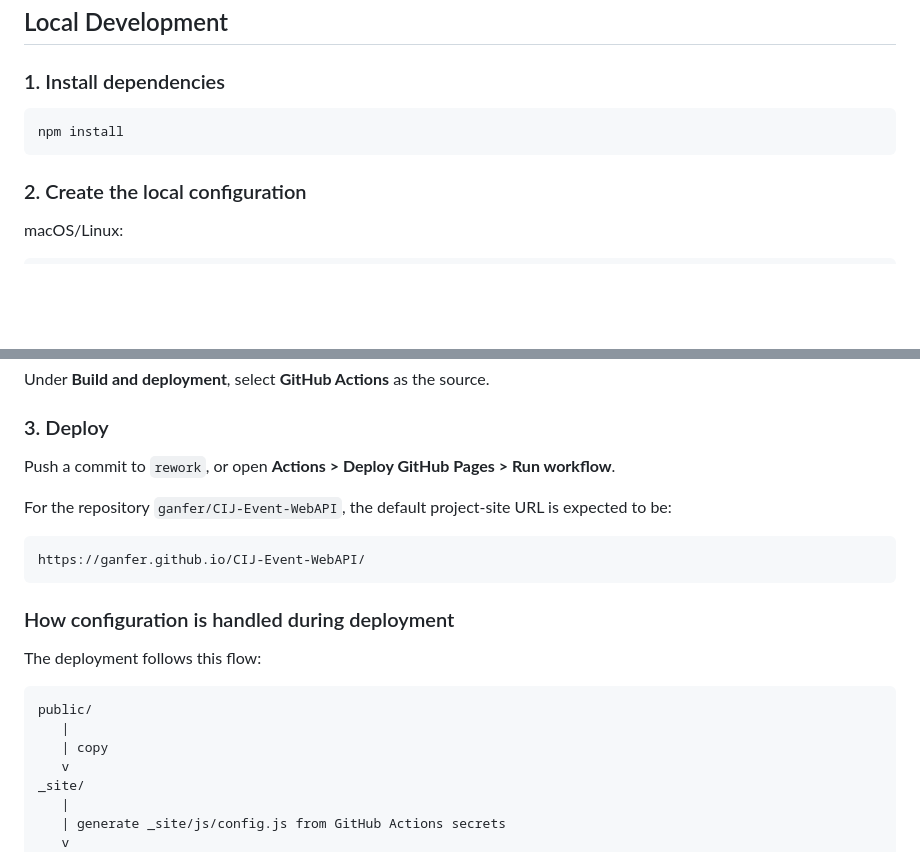
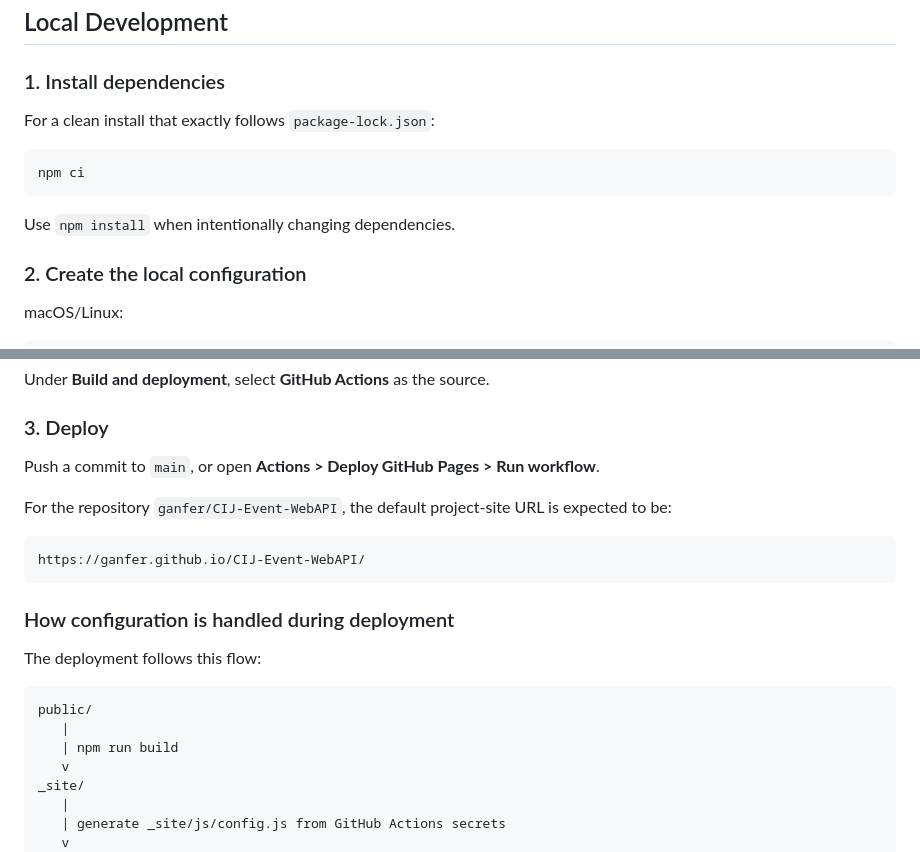
Before and after one commit to ganfer/CIJ-Event-WebAPI, a Markdown page: README.md, 2 parts joined by grey strips. Rendered like a GitHub page; blank space fills up the shorter version.

````diff
--- a/README.md
+++ b/README.md
@@ -90,9 +95,13 @@ See: [Authenticate your domains](https://learn.microsoft.com/en-us/dynamics365/c
 
 ### 1. Install dependencies
 
+For a clean install that exactly follows `package-lock.json`:
+
 ```bash
-npm install
+npm ci
 ```
+
+Use `npm install` when intentionally changing dependencies.
 
 ### 2. Create the local configuration
 
@@ -166,7 +199,7 @@ Under **Build and deployment**, select **GitHub Actions** as the source.
 
 ### 3. Deploy
 
-Push a commit to `rework`, or open **Actions > Deploy GitHub Pages > Run workflow**.
+Push a commit to `main`, or open **Actions > Deploy GitHub Pages > Run workflow**.
 
 For the repository `ganfer/CIJ-Event-WebAPI`, the default project-site URL is expected to be:
 
@@ -181,7 +214,7 @@ The deployment follows this flow:
 ```text
 public/
    |
-   | copy
+   | npm run build
    v
 _site/
    |
````
Also changed, not shown: other parts of README.md (+35 -6 lines).
